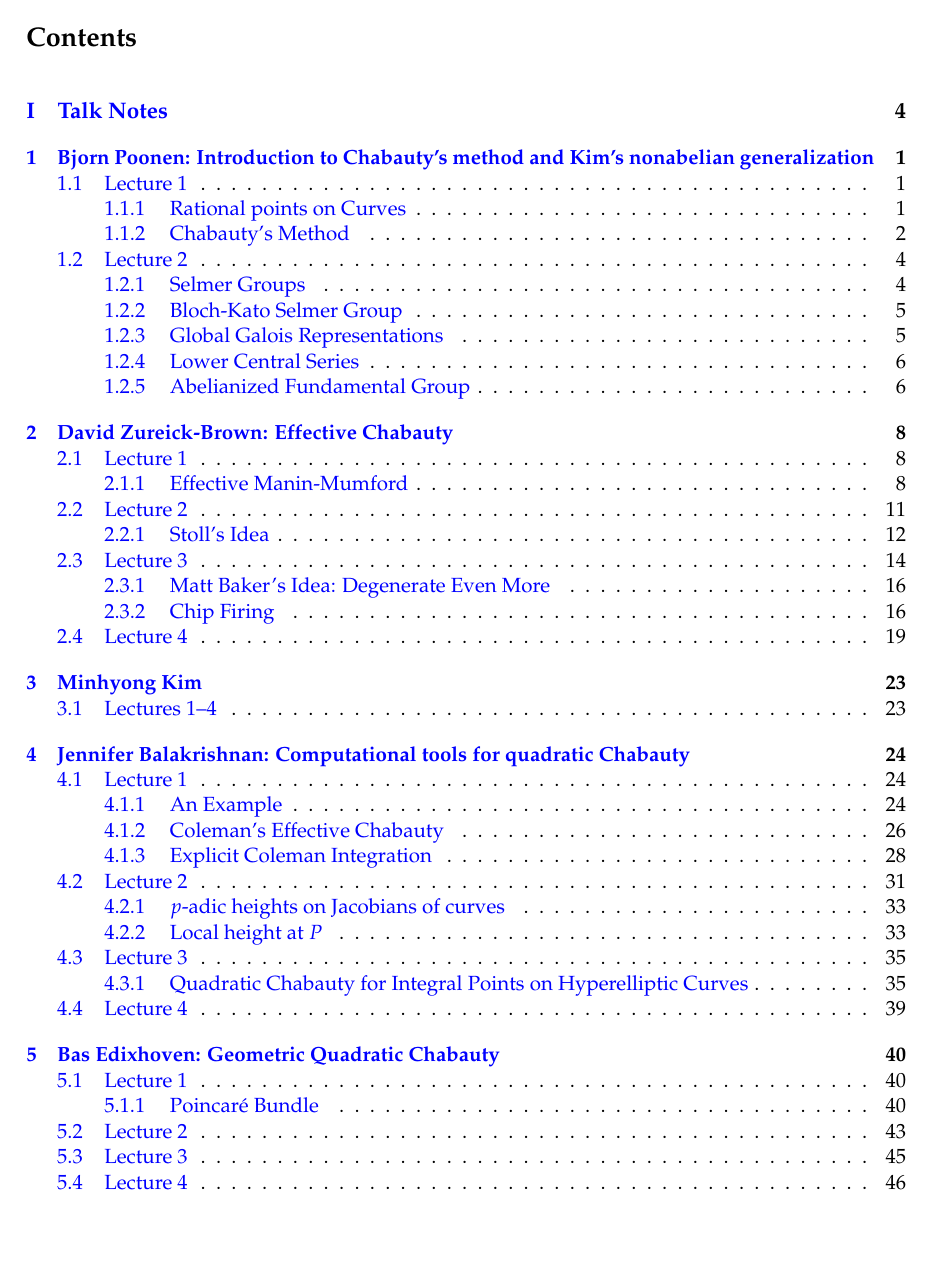
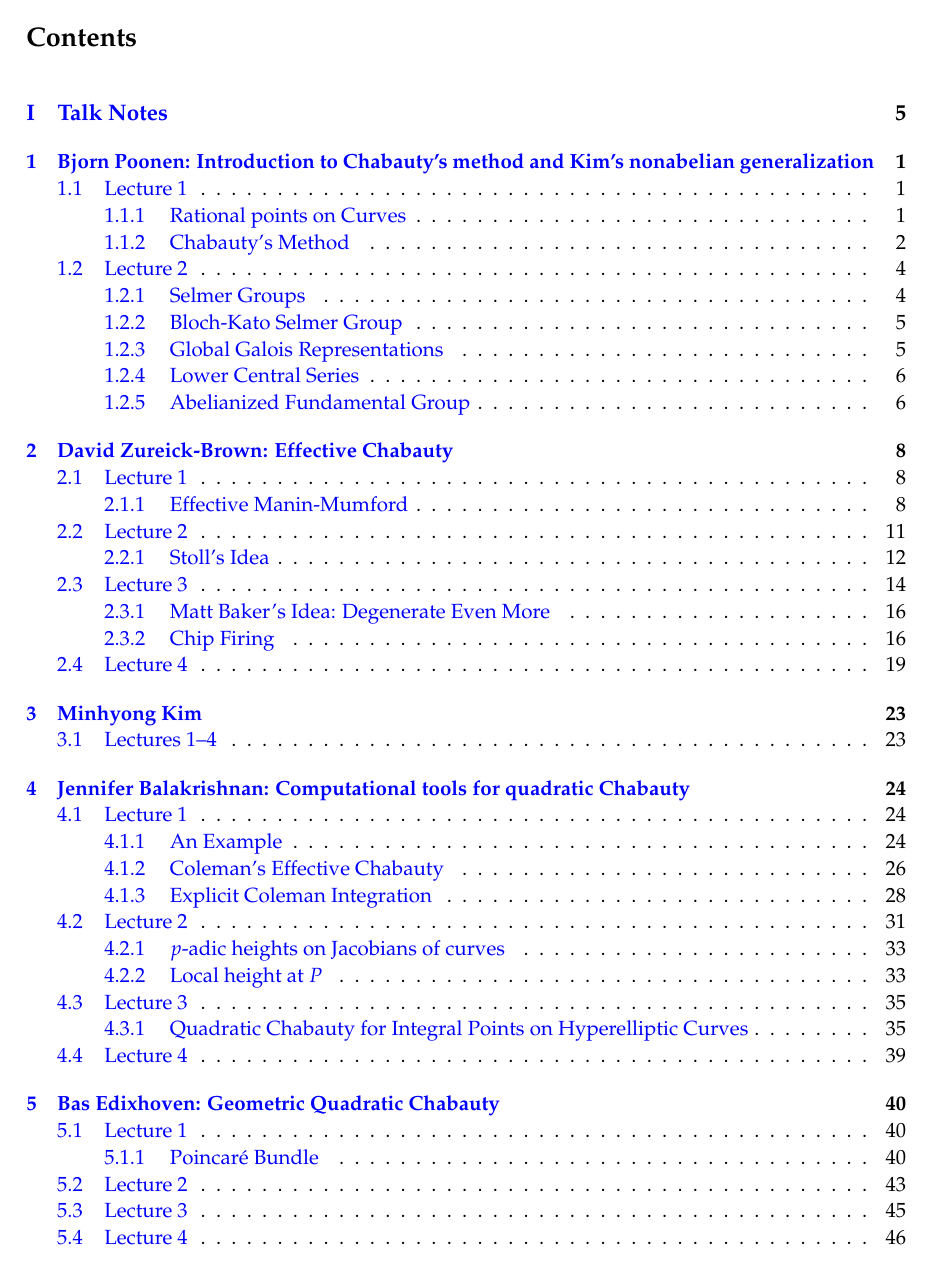
Before and after one commit to cgmcwhorter/aws_chabauty, a LaTeX document (main/aws_chabauty.tex): page 3 of 50 before the commit and page 3 of 362 after it. Compiled offline with pdfLaTeX.

```diff
--- a/main/aws_chabauty.tex
+++ b/main/aws_chabauty.tex
@@ -2,7 +2,7 @@
 \usepackage[tmargin=1in,bmargin=1in,lmargin=1in,rmargin=1in]{geometry}
 \usepackage{../style/packages}
 \usepackage{../style/commands}
-\setbool{noteonly}{true}
+\setbool{noteonly}{false}
 
 % -------------------
 % Content
```
